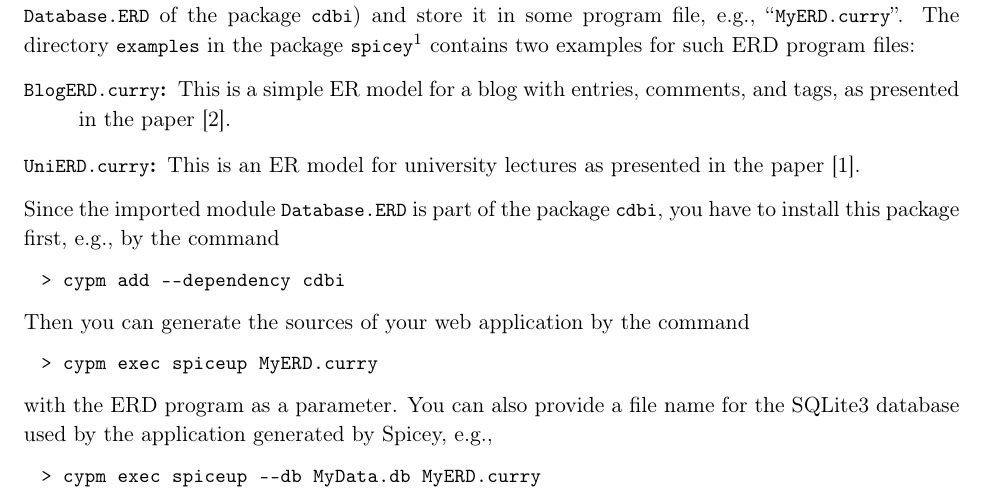
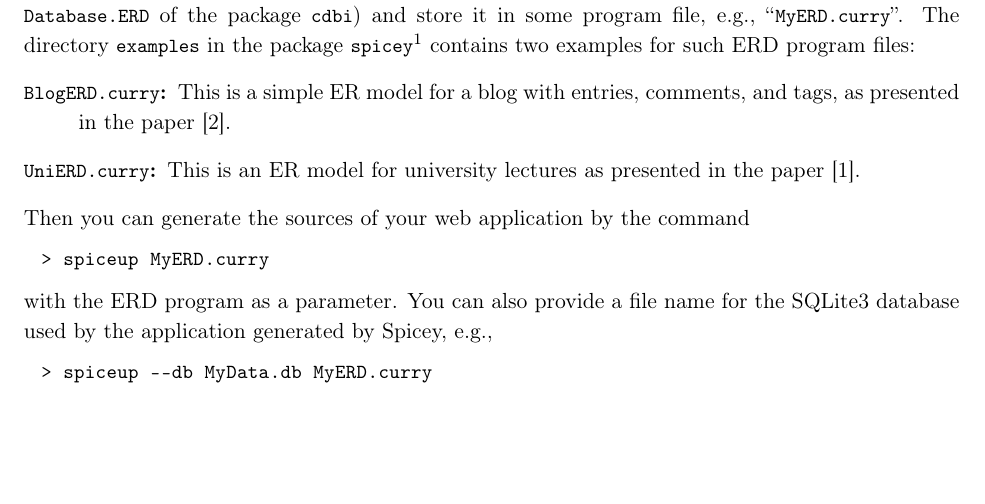
Before and after one commit to curry-packages/spicey, a LaTeX document (docs/main.tex, which reads docs/manual.tex): part of page 1 of 2, cut so that both start at the same text, the shorter picture padded with empty space. Compiled offline with pdfLaTeX.

Commit message:
Loadpath added

```diff
--- a/docs/manual.tex
+++ b/docs/manual.tex
@@ -55,21 +55,16 @@ This is an ER model for university lectures as
 presented in the paper \cite{BrasselHanusMueller08PADL}.
 \end{description}
 %
-Since the imported module \code{Database.ERD} is part of the package
-\code{cdbi}, you have to install this package first, e.g., by the command
-\begin{curry}
-> cypm add --dependency cdbi
-\end{curry}
 Then you can generate the sources of your web application
 by the command\pindex{spiceup}
 \begin{curry}
-> cypm exec spiceup MyERD.curry
+> spiceup MyERD.curry
 \end{curry}
 with the ERD program as a parameter.
 You can also provide a file name for the SQLite3 database used
 by the application generated by Spicey, e.g.,
 \begin{curry}
-> cypm exec spiceup --db MyData.db MyERD.curry
+> spiceup --db MyData.db MyERD.curry
 \end{curry}
 If the parameter \ccode{--db DBFILE} is not provided,
 then \code{DBDFILE} is set to the default name \ccode{$ERD$.db}
```
Also changed, not shown: README.md, 1 other file.
